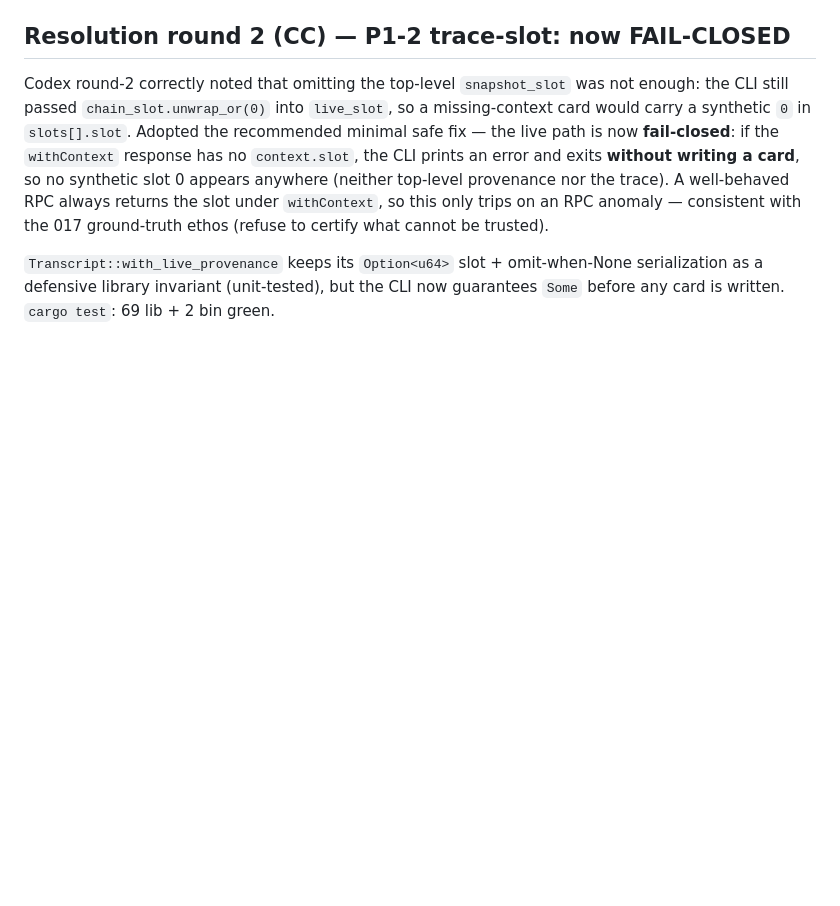
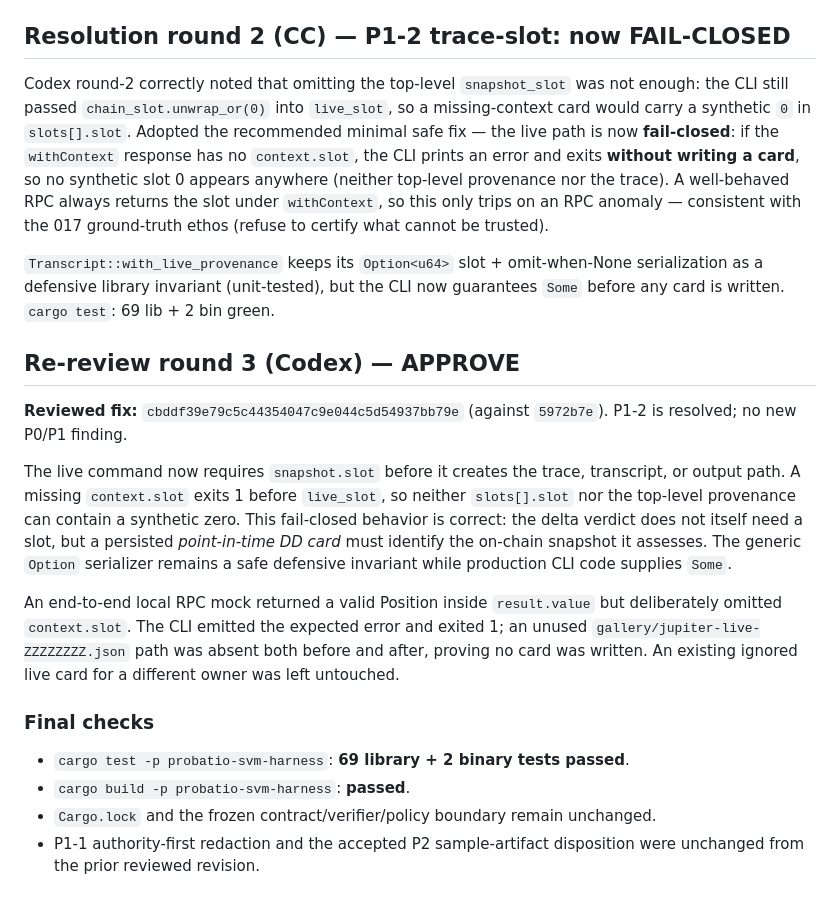
Before and after one commit to mppsol/probatio-svm, a Markdown page: reviews/018-live-fixture-and-snapshot-slot.md, the part around the change. Rendered like a GitHub page; blank space fills up the shorter version.

Commit message:
review(018): Codex APPROVE fail-closed snapshot slot

```diff
--- a/reviews/018-live-fixture-and-snapshot-slot.md
+++ b/reviews/018-live-fixture-and-snapshot-slot.md
@@ -186,3 +186,30 @@ under `withContext`, so this only trips on an RPC anomaly — consistent with th
 `Transcript::with_live_provenance` keeps its `Option<u64>` slot + omit-when-None
 serialization as a defensive library invariant (unit-tested), but the CLI now
 guarantees `Some` before any card is written. `cargo test`: 69 lib + 2 bin green.
+
+## Re-review round 3 (Codex) — APPROVE
+
+**Reviewed fix:** `cbddf39e79c5c44354047c9e044c5d54937bb79e` (against
+`5972b7e`). P1-2 is resolved; no new P0/P1 finding.
+
+The live command now requires `snapshot.slot` before it creates the trace,
+transcript, or output path. A missing `context.slot` exits 1 before
+`live_slot`, so neither `slots[].slot` nor the top-level provenance can contain
+a synthetic zero. This fail-closed behavior is correct: the delta verdict does
+not itself need a slot, but a persisted *point-in-time DD card* must identify
+the on-chain snapshot it assesses. The generic `Option` serializer remains a
+safe defensive invariant while production CLI code supplies `Some`.
+
+An end-to-end local RPC mock returned a valid Position inside
+`result.value` but deliberately omitted `context.slot`. The CLI emitted the
+expected error and exited 1; an unused `gallery/jupiter-live-ZZZZZZZZ.json`
+path was absent both before and after, proving no card was written. An existing
+ignored live card for a different owner was left untouched.
+
+### Final checks
+
+- `cargo test -p probatio-svm-harness`: **69 library + 2 binary tests passed**.
+- `cargo build -p probatio-svm-harness`: **passed**.
+- `Cargo.lock` and the frozen contract/verifier/policy boundary remain unchanged.
+- P1-1 authority-first redaction and the accepted P2 sample-artifact disposition
+  were unchanged from the prior reviewed revision.
```
